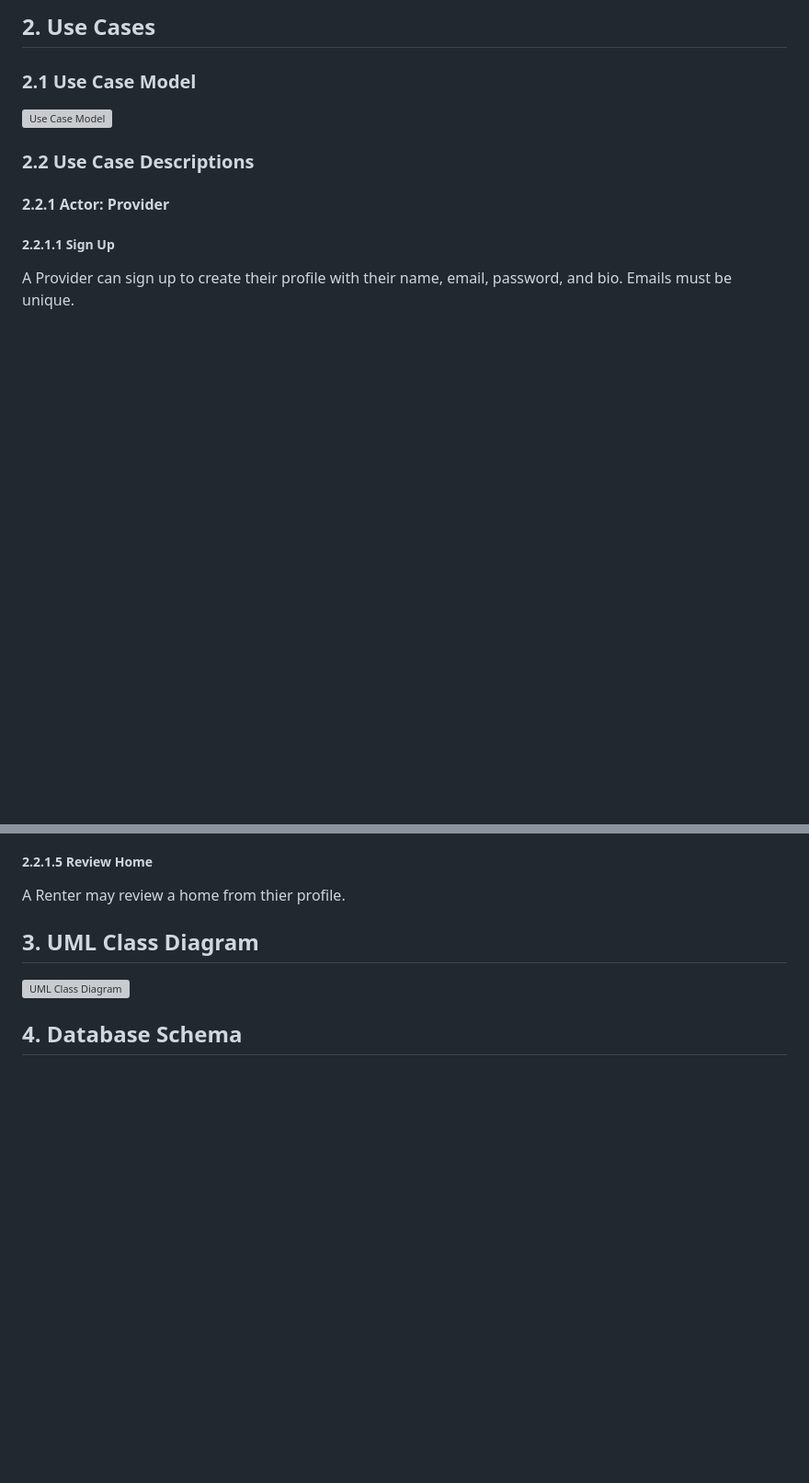
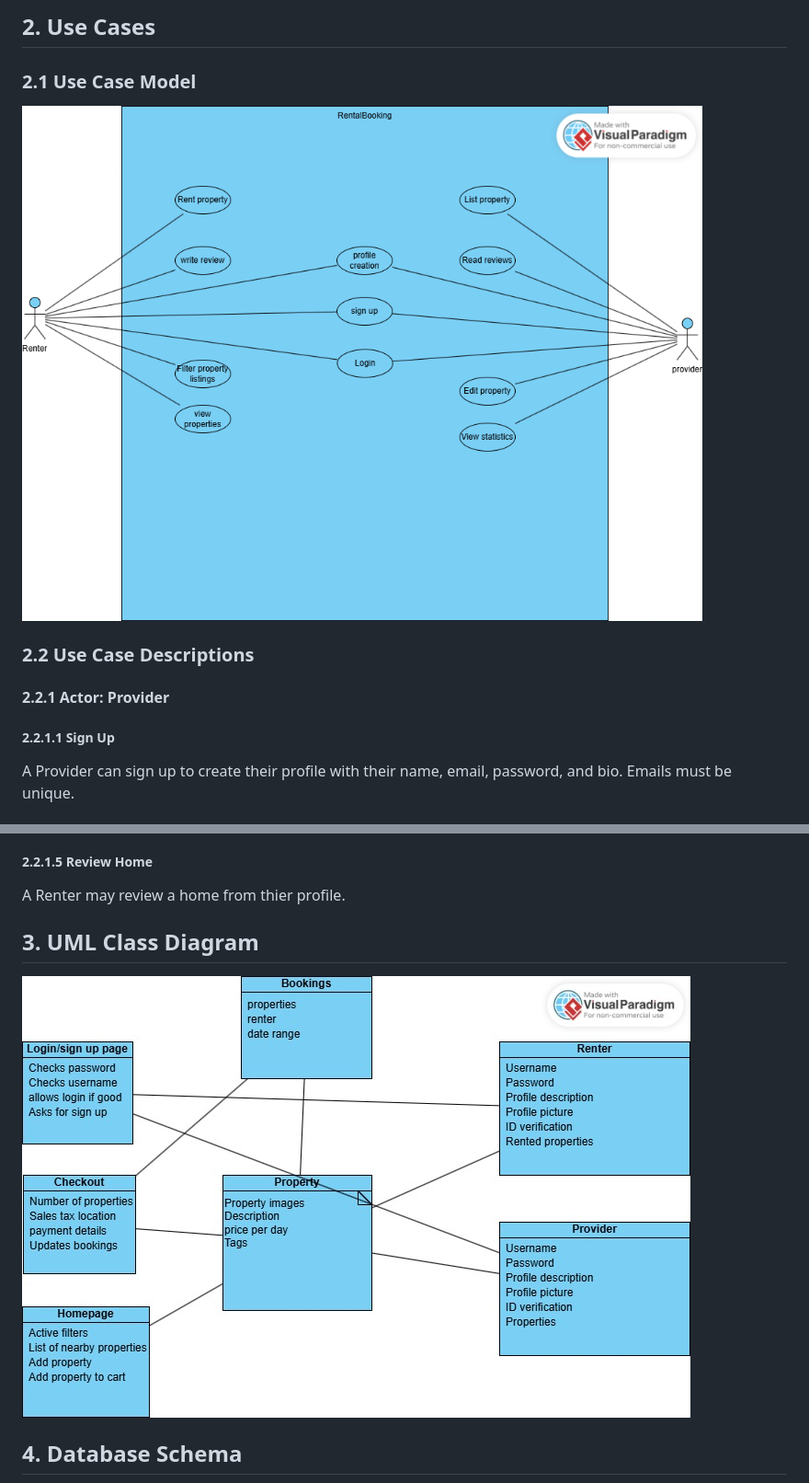
Before and after one commit to JPUNCG/CSC340-Project, a Markdown page: object-oriented-design/RentalBookingDesign.md, 2 parts joined by grey strips. Shown at 92% size. GitHub-like rendering; blank space fills up the shorter version; grey boxes are pictures that could not be loaded.

Commit message:
Update RentalBookingDesign.md
Fix images

```diff
--- a/object-oriented-design/RentalBookingDesign.md
+++ b/object-oriented-design/RentalBookingDesign.md
@@ -27,7 +27,7 @@ RentalBooking is a simple application for verified customers and providers to li
 
 ## 2. Use Cases
 ### 2.1 Use Case Model
-![Use Case Model](https://github.com/JPUNCG/CSC340-Project/blob/main/object-oriented-design/Use-case-diagram.png)
+![Use Case Model](https://github.com/JPUNCG/CSC340-Project/blob/7374cf3ceaf8b53473ef65f883fc160daa8dd536/object-oriented-design/Use%20case%20diagram.png)
 
 ### 2.2 Use Case Descriptions
 
@@ -56,5 +56,5 @@ Upon selecting a home, a renter will be able to check it out. This home will the
 A Renter may review a home from thier profile.
 
 ## 3. UML Class Diagram
-![UML Class Diagram](https://github.com/JPUNCG/CSC340-Project/blob/main/object-oriented-design/Class-diagram.png)
+![UML Class Diagram](https://github.com/JPUNCG/CSC340-Project/blob/7374cf3ceaf8b53473ef65f883fc160daa8dd536/object-oriented-design/Class%20diagram.jpg)
 ## 4. Database Schema
```
Also changed, not shown: other parts of object-oriented-design/RentalBookingDesign.md (+1 -1 lines).
